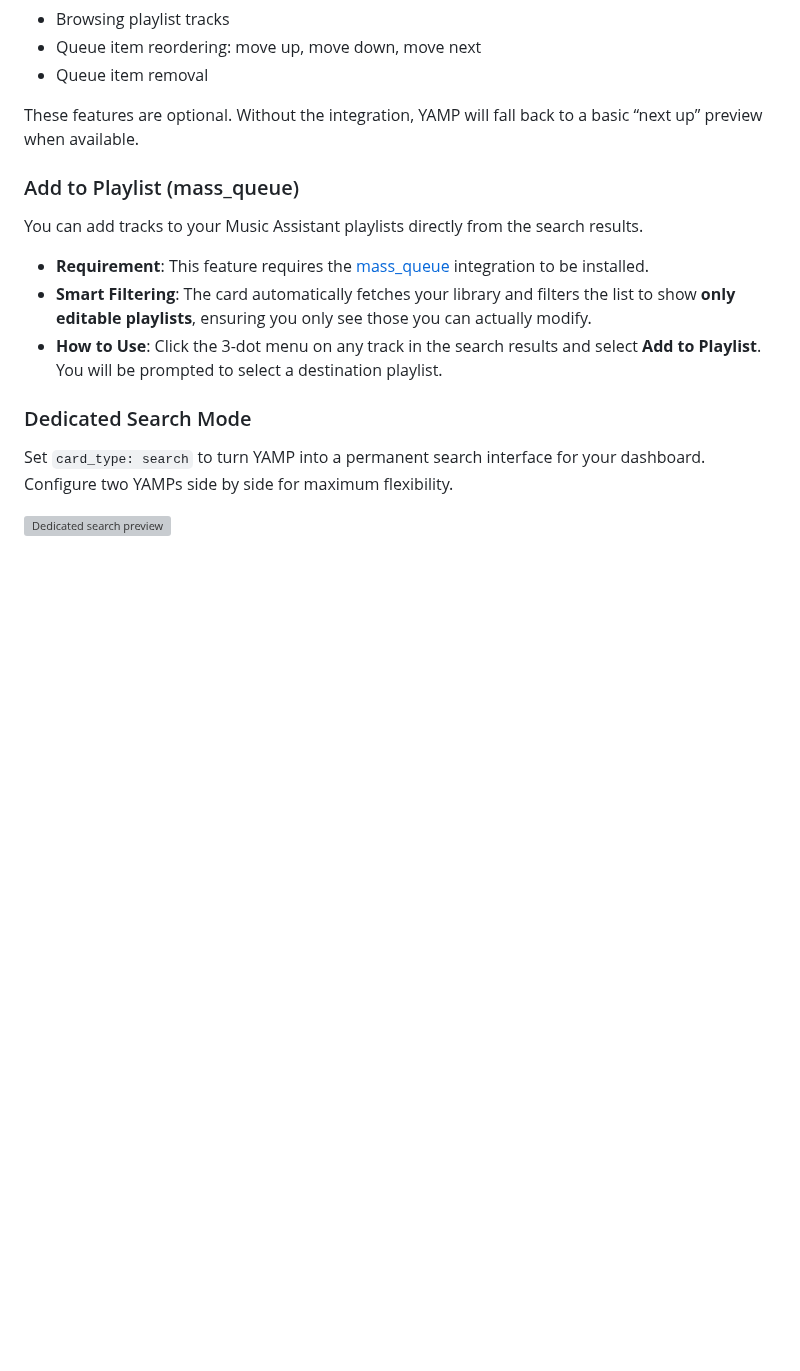
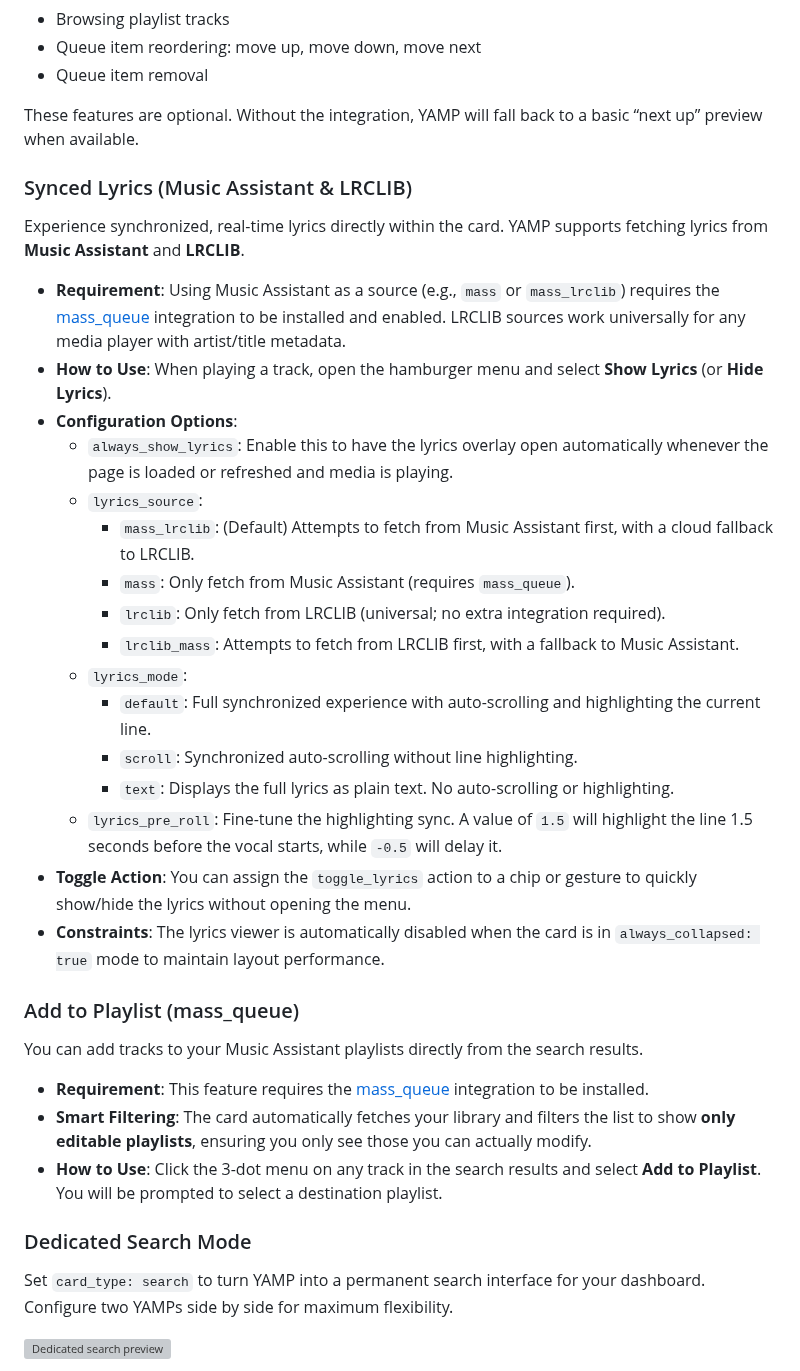
Before and after one commit to jianyu-li/yet-another-media-player, a Markdown page: README.md, the part around one of its changes. Rendered like a GitHub page; blank space fills up the shorter version; grey boxes are pictures that could not be loaded.

```diff
--- a/README.md
+++ b/README.md
@@ -404,6 +410,27 @@ Once installed and configured, YAMP will automatically detect the integration an
 - Queue item removal
 
 These features are optional. Without the integration, YAMP will fall back to a basic “next up” preview when available.
+
+### Synced Lyrics (Music Assistant & LRCLIB)
+
+Experience synchronized, real-time lyrics directly within the card. YAMP supports fetching lyrics from **Music Assistant** and **LRCLIB**.
+
+- **Requirement**: Using Music Assistant as a source (e.g., `mass` or `mass_lrclib`) requires the [mass_queue](https://github.com/droans/mass_queue) integration to be installed and enabled. LRCLIB sources work universally for any media player with artist/title metadata.
+- **How to Use**: When playing a track, open the hamburger menu and select **Show Lyrics** (or **Hide Lyrics**).
+- **Configuration Options**:
+  - `always_show_lyrics`: Enable this to have the lyrics overlay open automatically whenever the page is loaded or refreshed and media is playing.
+  - `lyrics_source`:
+    - `mass_lrclib`: (Default) Attempts to fetch from Music Assistant first, with a cloud fallback to LRCLIB.
+    - `mass`: Only fetch from Music Assistant (requires `mass_queue`).
+    - `lrclib`: Only fetch from LRCLIB (universal; no extra integration required).
+    - `lrclib_mass`: Attempts to fetch from LRCLIB first, with a fallback to Music Assistant.
+  - `lyrics_mode`:
+    - `default`: Full synchronized experience with auto-scrolling and highlighting the current line.
+    - `scroll`: Synchronized auto-scrolling without line highlighting.
+    - `text`: Displays the full lyrics as plain text. No auto-scrolling or highlighting.
+  - `lyrics_pre_roll`: Fine-tune the highlighting sync. A value of `1.5` will highlight the line 1.5 seconds before the vocal starts, while `-0.5` will delay it.
+- **Toggle Action**: You can assign the `toggle_lyrics` action to a chip or gesture to quickly show/hide the lyrics without opening the menu.
+- **Constraints**: The lyrics viewer is automatically disabled when the card is in `always_collapsed: true` mode to maintain layout performance.
 
 ### Add to Playlist (mass_queue)
 
```
Also changed, not shown: other parts of README.md (+9 -3 lines), assets/media_player_placeholder.png (deleted), preview/lyrics-light-mode.png (added), 15 other files.
